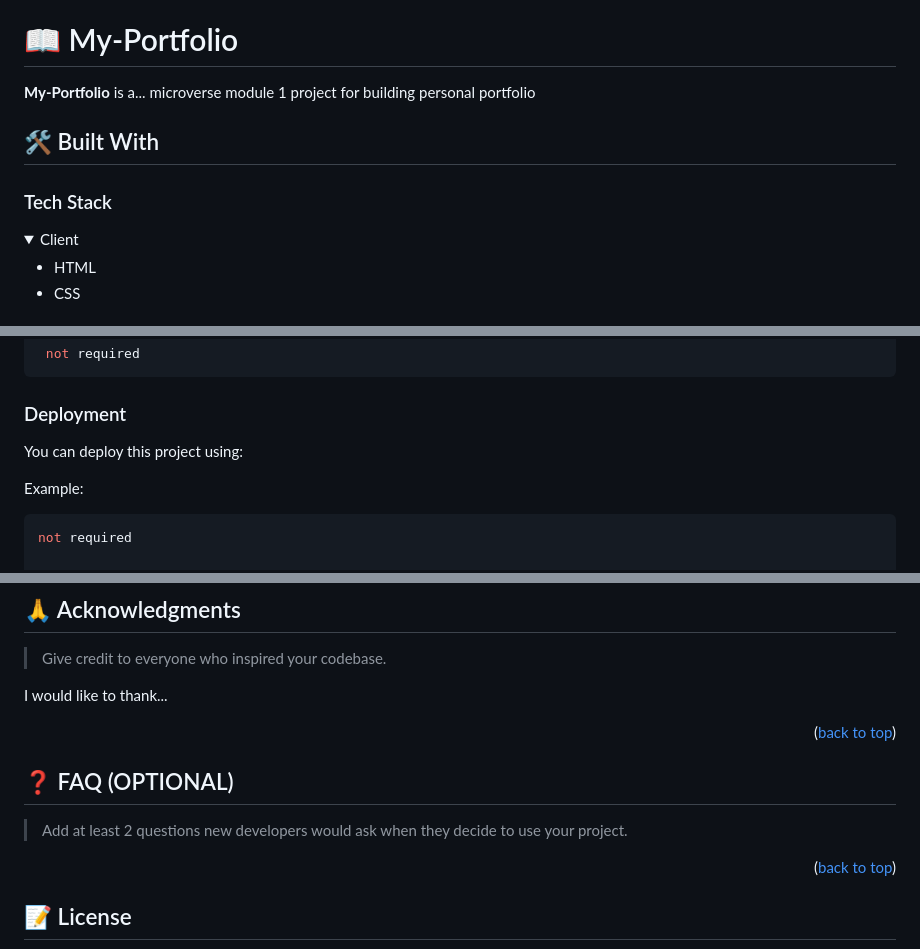
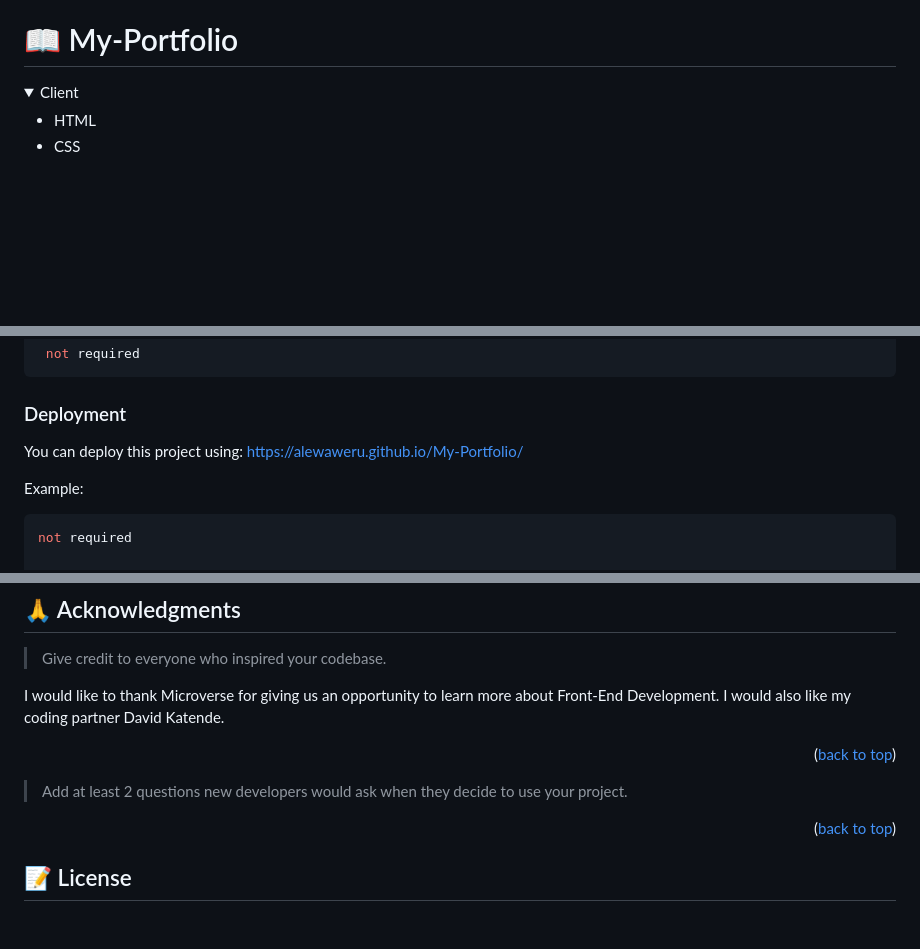
Before and after one commit to AleWaweru/My-Portfolio, a Markdown page: README.md, 3 parts joined by grey strips. Rendered like a GitHub page; folded sections open; blank space fills up the shorter version.

Commit message:
ReadMe file update
I edited the following on read me file;

- I removed the header link section
- I removed the FAQ section
- I included acknowledgment of my coding partner

```diff
--- a/README.md
+++ b/README.md
@@ -26,15 +26,7 @@
 
 <!-- PROJECT DESCRIPTION -->
 
-# 📖 My-Portfolio <a name="Building Personal Portfolio"></a>
-
-
-
-**My-Portfolio** is a... microverse module 1 project for building personal portfolio
-
-## 🛠 Built With <a name="built-with"></a>
-
-### Tech Stack <a name="tech-stack"></a>
+# 📖 My-Portfolio <a></a>
 
 
 <details>
@@ -144,7 +136,7 @@ Example command:
 ### Deployment
 
 You can deploy this project using:
-
+https://alewaweru.github.io/My-Portfolio/
 
 Example:
 
@@ -211,16 +203,11 @@ If you like this project...
 
 > Give credit to everyone who inspired your codebase.
 
-I would like to thank...
+I would like to thank Microverse for giving us an opportunity to learn more about Front-End Development. I would also like my coding partner David Katende.
 
 <p align="right">(<a href="#readme-top">back to top</a>)</p>
 
-<!-- FAQ (optional) -->
-
-## ❓ FAQ (OPTIONAL) <a name="faq"></a>
-
 > Add at least 2 questions new developers would ask when they decide to use your project.
-
 
 
 <p align="right">(<a href="#readme-top">back to top</a>)</p>
```
